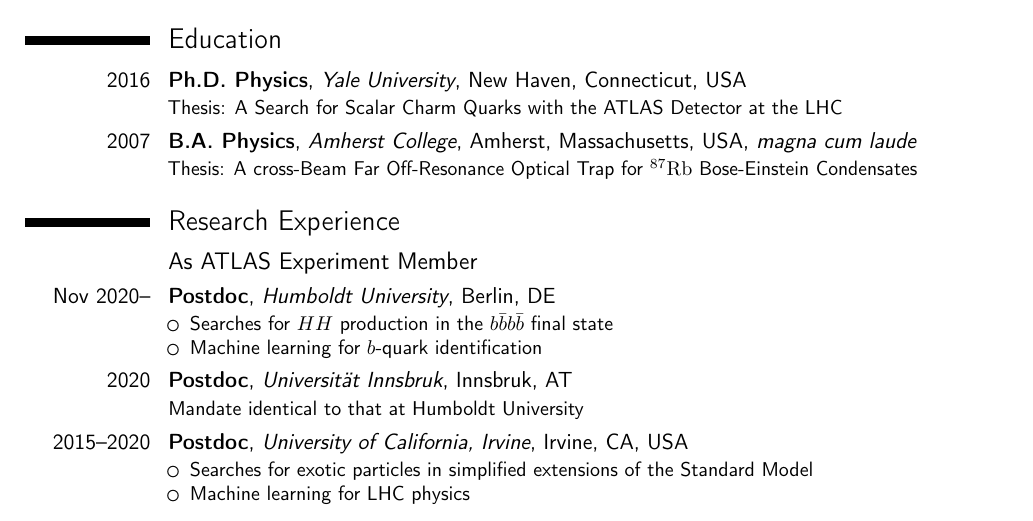
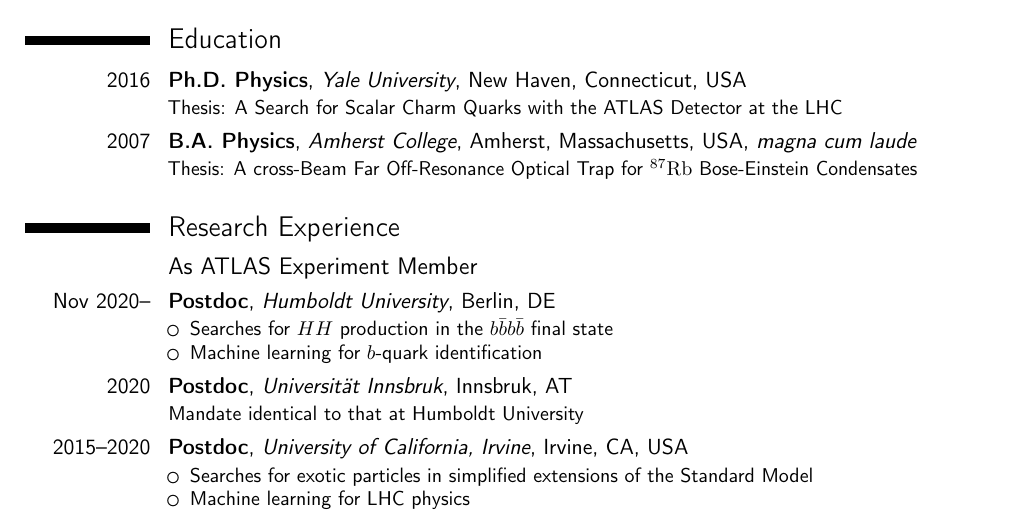
Before and after one commit to dguest/CV, a LaTeX CV (dguest-cv.tex): part of page 1 of 6, cut so that both start at the same text. Compiled offline with pdfLaTeX.

Commit message:
formatting fixes

```diff
--- a/dguest-cv.tex
+++ b/dguest-cv.tex
@@ -19,6 +19,13 @@
 
 \newlength{\savedindent}
 
+%% try not to add new sections right at the end of a page
+\usepackage{needspace}
+\AtBeginDocument{%
+  \let\oldsection\section
+  \renewcommand{\section}[1]{\needspace{3\baselineskip}\oldsection{#1}}%
+}
+
 % moderncv themes
 \moderncvstyle{classic}                             % style options are 'casual' (default), 'classic', 'banking', 'oldstyle' and 'fancy'
 \moderncvcolor{black}                               % color options 'black', 'blue' (default), 'burgundy', 'green', 'grey', 'orange', 'purple' and 'red'
```
Also changed, not shown: makefile, dguest-cv.tex (2 more changed lines).
